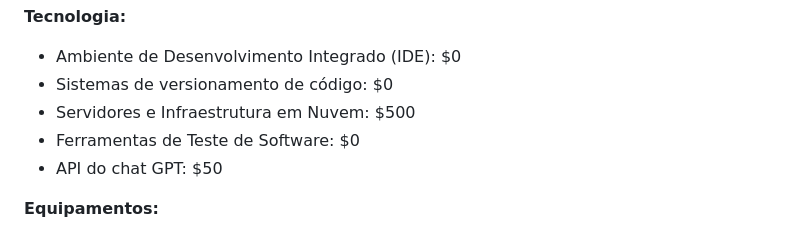
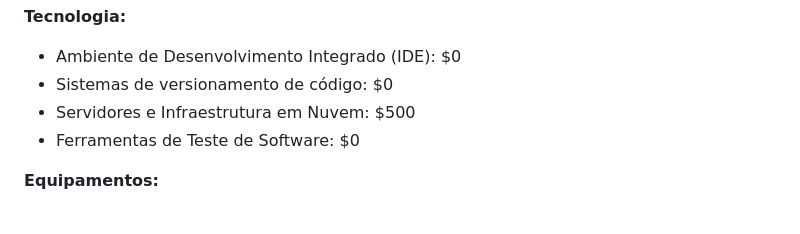
Before and after one commit to SSancaSH-Projetos/Security-Cad-s, a Markdown page: README.md, the part around the change. GitHub-like rendering.

```diff
--- a/README.md
+++ b/README.md
@@ -108,7 +108,7 @@ Os administradores terão total acesso às informações sobre quais armários e
 - Sistemas de versionamento de código: $0
 - Servidores e Infraestrutura em Nuvem: $500
 - Ferramentas de Teste de Software: $0
-- API do chat GPT: $50
+
 
 **Equipamentos:**
 - Placa Arduino: R$ 50 - R$ 250
```
